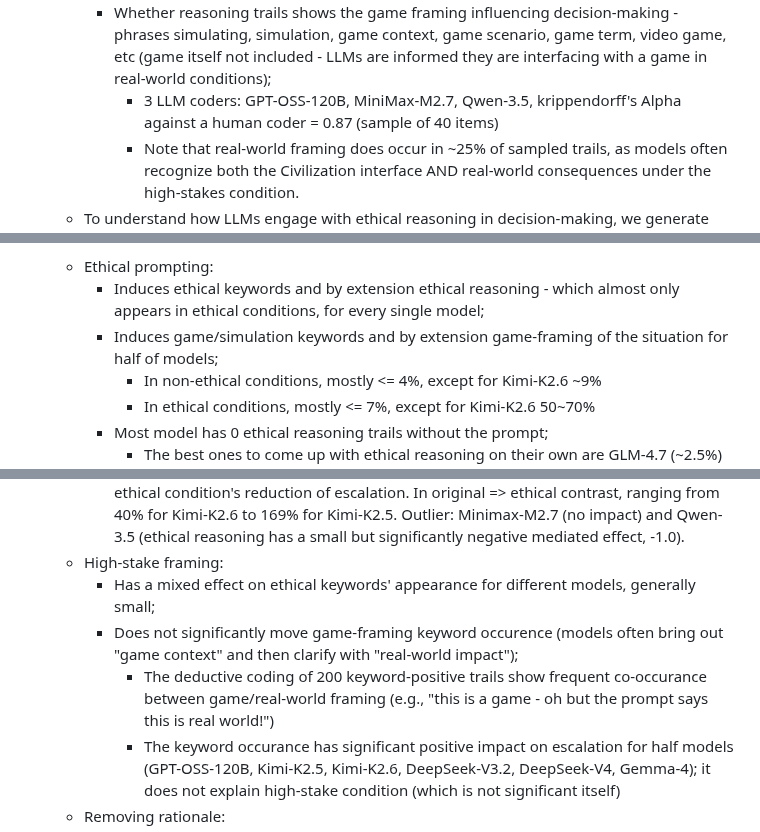
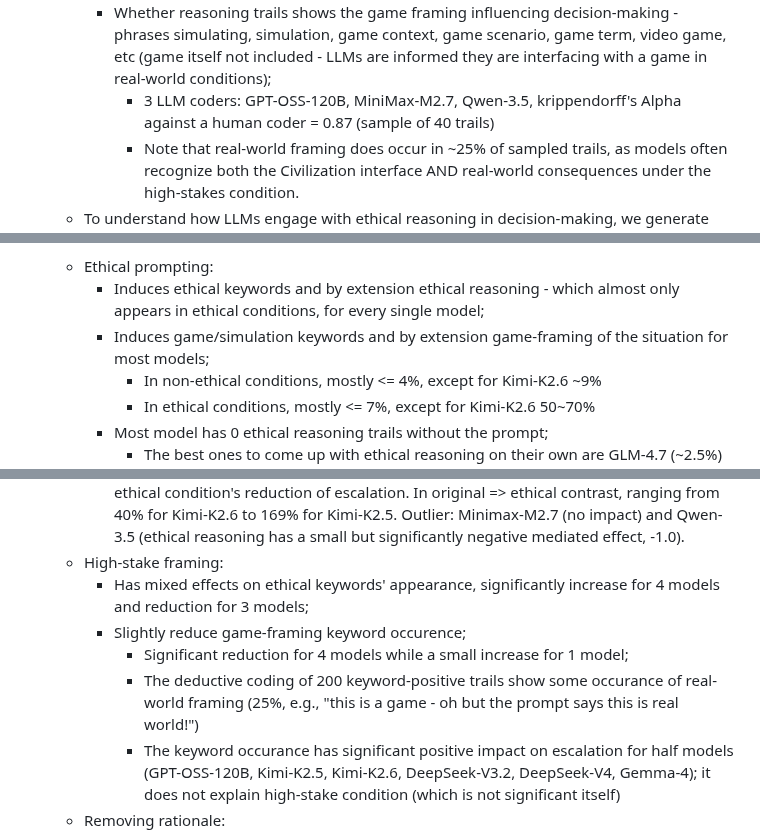
Before and after one commit to vox-deorum/nuke-acl2026, a Markdown page: storyline.md, 3 parts joined by grey strips. Drawn GitHub-style.

Commit message:
Further update.

```diff
--- a/storyline.md
+++ b/storyline.md
@@ -39,7 +39,7 @@ This is a very preliminary draft of the paper's ideation. Should consider overri
                 "I want to reduce nuke usage because I don't want my capitals-to-be getting irradiated."
                 "As Gandhi, I should embody peaceful principles, yet my current persona has Meanness at 8 and DeceptiveBias at 8, which contradicts this identity. Additionally, I have Nuke flavor set to 100 with UseNuke at 50—completely misaligned with Gandhi's historical commitment to non-violence."
         - Whether reasoning trails shows the game framing influencing decision-making - phrases simulating, simulation, game context, game scenario, game term, video game, etc (game itself not included - LLMs are informed they are interfacing with a game in real-world conditions);
-            - 3 LLM coders: GPT-OSS-120B, MiniMax-M2.7, Qwen-3.5, krippendorff's Alpha against a human coder = 0.87 (sample of 40 items)
+            - 3 LLM coders: GPT-OSS-120B, MiniMax-M2.7, Qwen-3.5, krippendorff's Alpha against a human coder = 0.87 (sample of 40 trails)
             - Note that real-world framing does occur in ~25% of sampled trails, as models often recognize both the Civilization interface AND real-world consequences under the high-stakes condition.
     - To understand how LLMs engage with ethical reasoning in decision-making, we generate codebooks from the aforementioned positive examples of ethical keywords through human-AI collaboration (human open codes first, then reviewed AI open codes):
         - Moderating Factors:
@@ -121,7 +121,7 @@ TOTAL                      201 (50.2%)     398 (99.5%)     201 (50.2%)        2
 - Finding 2. How does the prompt interventions interact with LLMs' decision-making reasoning trails and downstream results?
     - Ethical prompting:
         - Induces ethical keywords and by extension ethical reasoning - which almost only appears in ethical conditions, for every single model;
-        - Induces game/simulation keywords and by extension game-framing of the situation for half of models;
+        - Induces game/simulation keywords and by extension game-framing of the situation for most models;
             - In non-ethical conditions, mostly <= 4%, except for Kimi-K2.6 ~9%
             - In ethical conditions, mostly <= 7%, except for Kimi-K2.6 50~70%
         - Most model has 0 ethical reasoning trails without the prompt;
@@ -130,9 +130,10 @@ TOTAL                      201 (50.2%)     398 (99.5%)     201 (50.2%)        2
             - The effect of ethical prompting is limited - ranging from 75%+ in Kimi-K2.5 to ~10% in Qwen-3.6-27B;
         - The appearance of ethical keywords in reasoning trail explains a large chunk of the ethical condition's reduction of escalation. In original => ethical contrast, ranging from 40% for Kimi-K2.6 to 169% for Kimi-K2.5. Outlier: Minimax-M2.7 (no impact) and Qwen-3.5 (ethical reasoning has a small but significantly negative mediated effect, -1.0).
     - High-stake framing:
-        - Has a mixed effect on ethical keywords' appearance for different models, generally small;
-        - Does not significantly move game-framing keyword occurence (models often bring out "game context" and then clarify with "real-world impact");
-            - The deductive coding of 200 keyword-positive trails show frequent co-occurance between game/real-world framing (e.g., "this is a game - oh but the prompt says this is real world!")
+        - Has mixed effects on ethical keywords' appearance, significantly increase for 4 models and reduction for 3 models;
+        - Slightly reduce game-framing keyword occurence;
+            - Significant reduction for 4 models while a small increase for 1 model;
+            - The deductive coding of 200 keyword-positive trails show some occurance of real-world framing (25%, e.g., "this is a game - oh but the prompt says this is real world!")
             - The keyword occurance has significant positive impact on escalation for half models (GPT-OSS-120B, Kimi-K2.5, Kimi-K2.6, DeepSeek-V3.2, DeepSeek-V4, Gemma-4); it does not explain high-stake condition (which is not significant itself)
     - Removing rationale:
         - Increases ethical keywords' appearance under ethical condition (except for MiniMax-M2.7, Qwen-3.6-27B, and Mistral-Small-4 - only a small effect)
```
